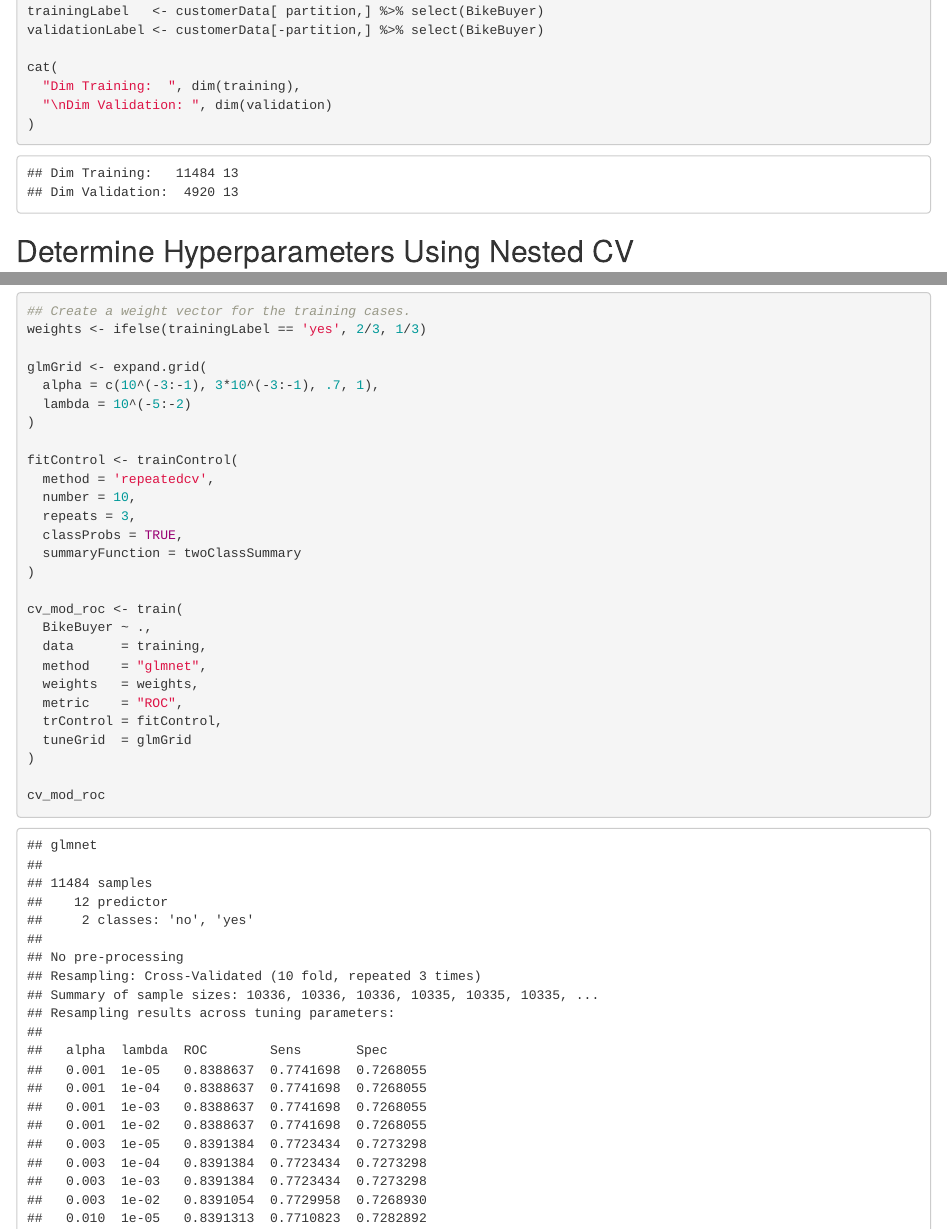
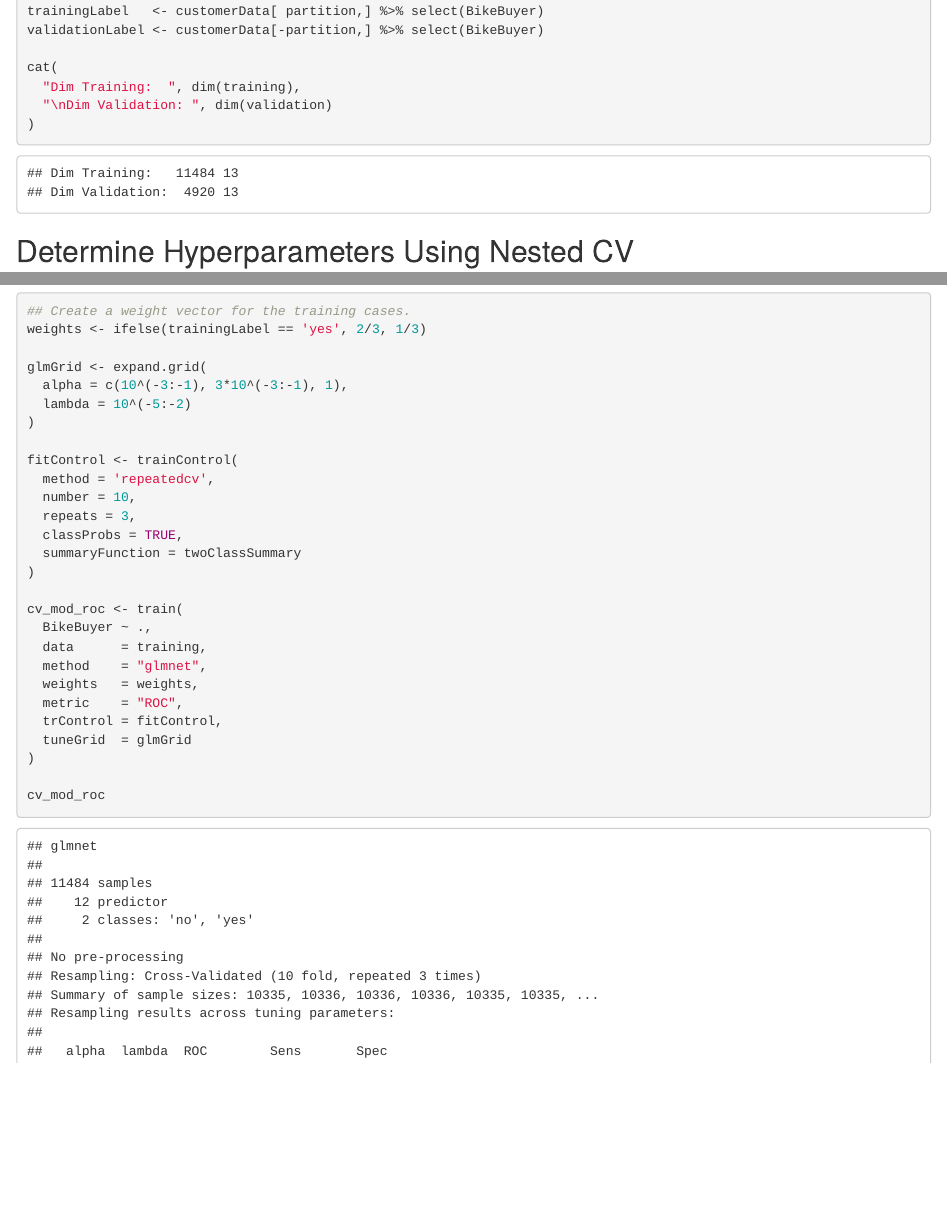
Before and after one commit to kenosborne/data-challenge-1, an R Markdown document (2_Classification/classification.Rmd): the page in a window 1100 px wide, from 5100 px down before the commit and from 5120 px down after it, so that both start at the same text, and a second part further down, joined at a grey line. The pictures show the output file 2_Classification/classification.html that the author committed with the source, opened offline.

Commit message:
shrank glm parameter sweep.

```diff
--- a/2_Classification/classification.Rmd
+++ b/2_Classification/classification.Rmd
@@ -189,7 +189,7 @@ The `train` function specifies that we're predicting BikeBuyer status based on a
 weights <- ifelse(trainingLabel == 'yes', 2/3, 1/3)
 
 glmGrid <- expand.grid(
-  alpha = c(10^(-3:-1), 3*10^(-3:-1), .7, 1),
+  alpha = c(10^(-3:-1), 3*10^(-3:-1), 1),
   lambda = 10^(-5:-2)
 )
 
```
Also changed, not shown: 2_Classification/classification.html.
